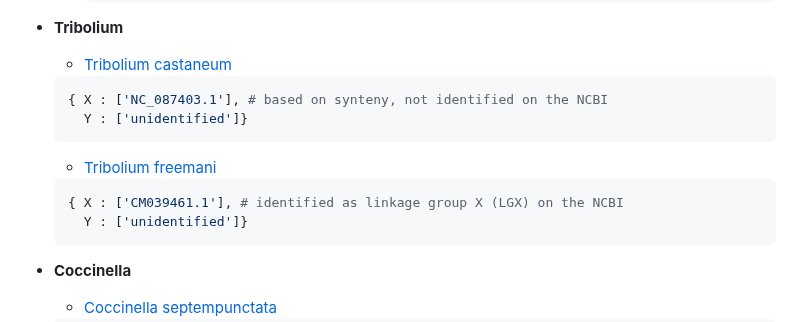
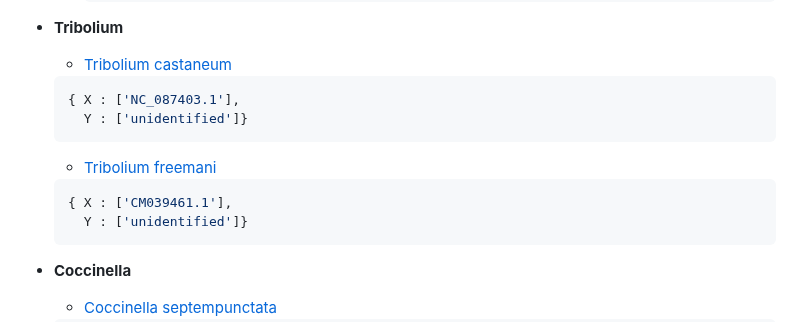
Before and after one commit to milena-t/PhD_chapter3, a Markdown page: README.md, the part around the change. Rendered like a GitHub page.

````diff
--- a/README.md
+++ b/README.md
@@ -70,12 +70,12 @@ SATC R package
 * **Tribolium**
   * [Tribolium castaneum](https://www.ncbi.nlm.nih.gov/datasets/genome/GCF_031307605.1/)
   ```python
-  { X : ['NC_087403.1'], # based on synteny, not identified on the NCBI
+  { X : ['NC_087403.1'],
     Y : ['unidentified']}
   ```
   * [Tribolium freemani](https://www.ncbi.nlm.nih.gov/datasets/genome/GCA_022388455.1/)
   ```python
-  { X : ['CM039461.1'], # identified as linkage group X (LGX) on the NCBI
+  { X : ['CM039461.1'],
     Y : ['unidentified']}
   ```
 
````
